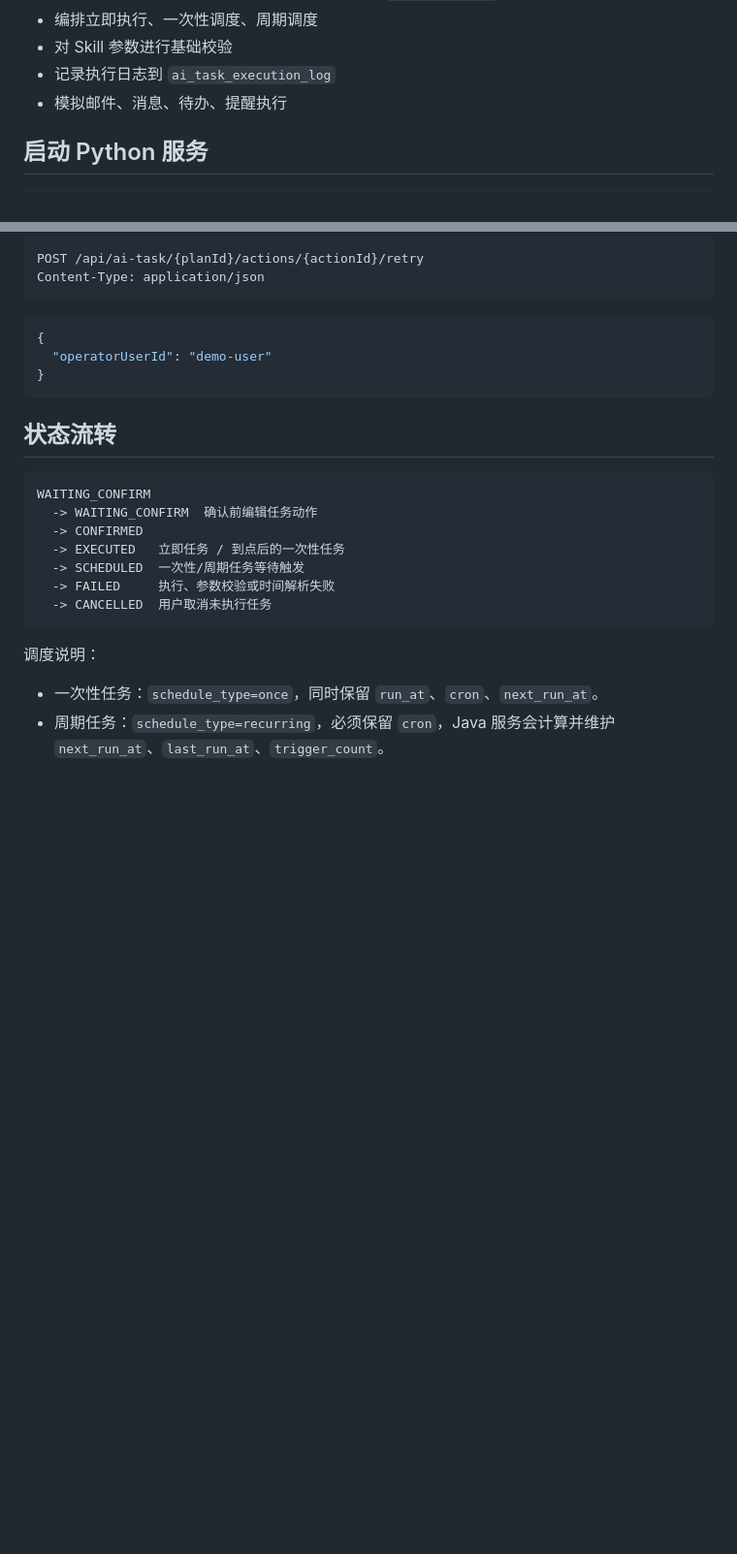
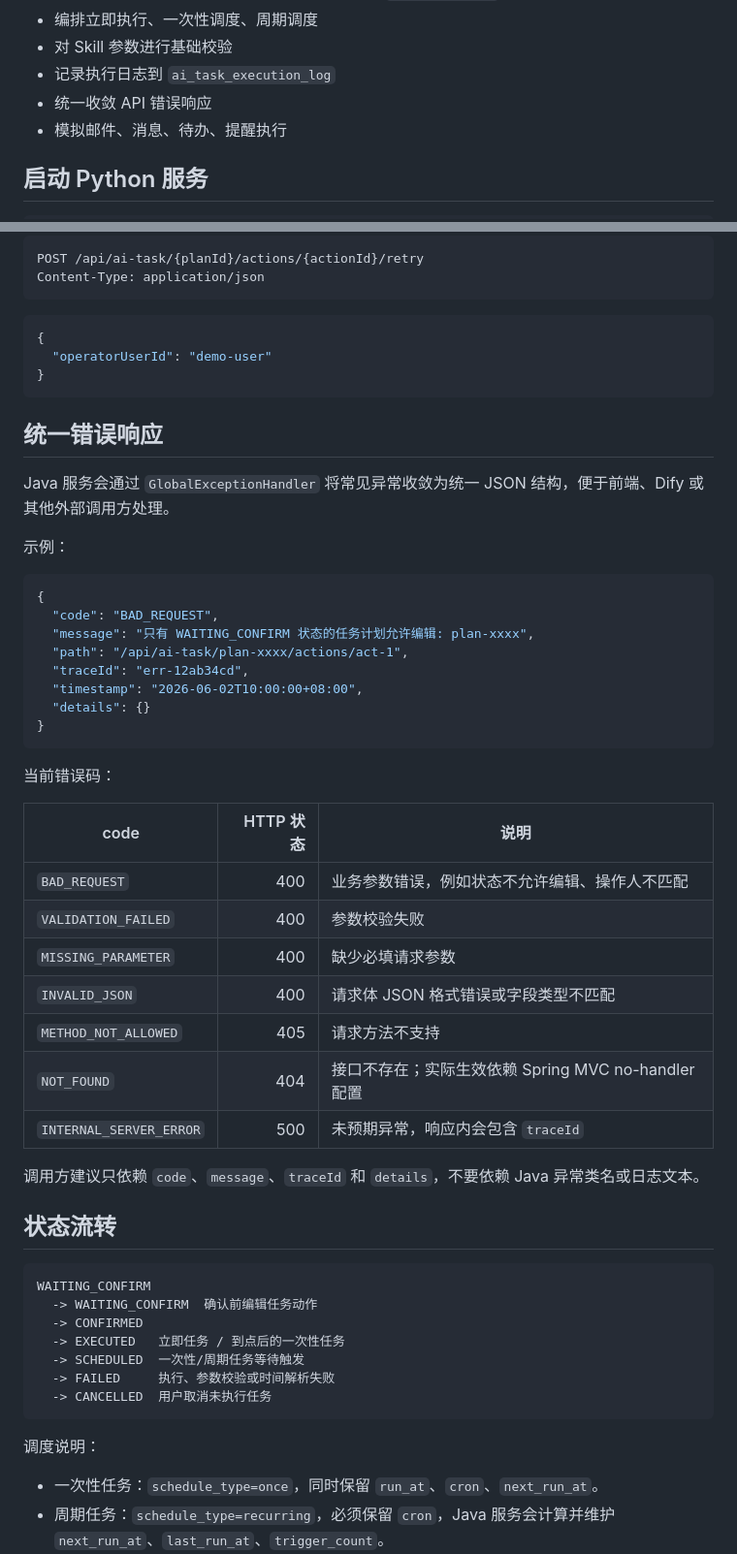
Before and after one commit to micor-cjj-spec/matrix-secretary, a Markdown page: README.md, 2 parts joined by grey strips. Shown at 97% size. Rendered like a GitHub page; blank space fills up the shorter version.

Commit message:
docs: document unified error response

````diff
--- a/README.md
+++ b/README.md
@@ -43,6 +43,7 @@ Java 负责：
 - 编排立即执行、一次性调度、周期调度
 - 对 Skill 参数进行基础校验
 - 记录执行日志到 `ai_task_execution_log`
+- 统一收敛 API 错误响应
 - 模拟邮件、消息、待办、提醒执行
 
 ## 启动 Python 服务
@@ -373,6 +374,37 @@ Content-Type: application/json
 }
 ```
 
+## 统一错误响应
+
+Java 服务会通过 `GlobalExceptionHandler` 将常见异常收敛为统一 JSON 结构，便于前端、Dify 或其他外部调用方处理。
+
+示例：
+
+```json
+{
+  "code": "BAD_REQUEST",
+  "message": "只有 WAITING_CONFIRM 状态的任务计划允许编辑: plan-xxxx",
+  "path": "/api/ai-task/plan-xxxx/actions/act-1",
+  "traceId": "err-12ab34cd",
+  "timestamp": "2026-06-02T10:00:00+08:00",
+  "details": {}
+}
+```
+
+当前错误码：
+
+| code | HTTP 状态 | 说明 |
+|---|---:|---|
+| `BAD_REQUEST` | 400 | 业务参数错误，例如状态不允许编辑、操作人不匹配 |
+| `VALIDATION_FAILED` | 400 | 参数校验失败 |
+| `MISSING_PARAMETER` | 400 | 缺少必填请求参数 |
+| `INVALID_JSON` | 400 | 请求体 JSON 格式错误或字段类型不匹配 |
+| `METHOD_NOT_ALLOWED` | 405 | 请求方法不支持 |
+| `NOT_FOUND` | 404 | 接口不存在；实际生效依赖 Spring MVC no-handler 配置 |
+| `INTERNAL_SERVER_ERROR` | 500 | 未预期异常，响应内会包含 `traceId` |
+
+调用方建议只依赖 `code`、`message`、`traceId` 和 `details`，不要依赖 Java 异常类名或日志文本。
+
 ## 状态流转
 
 ```text
````
